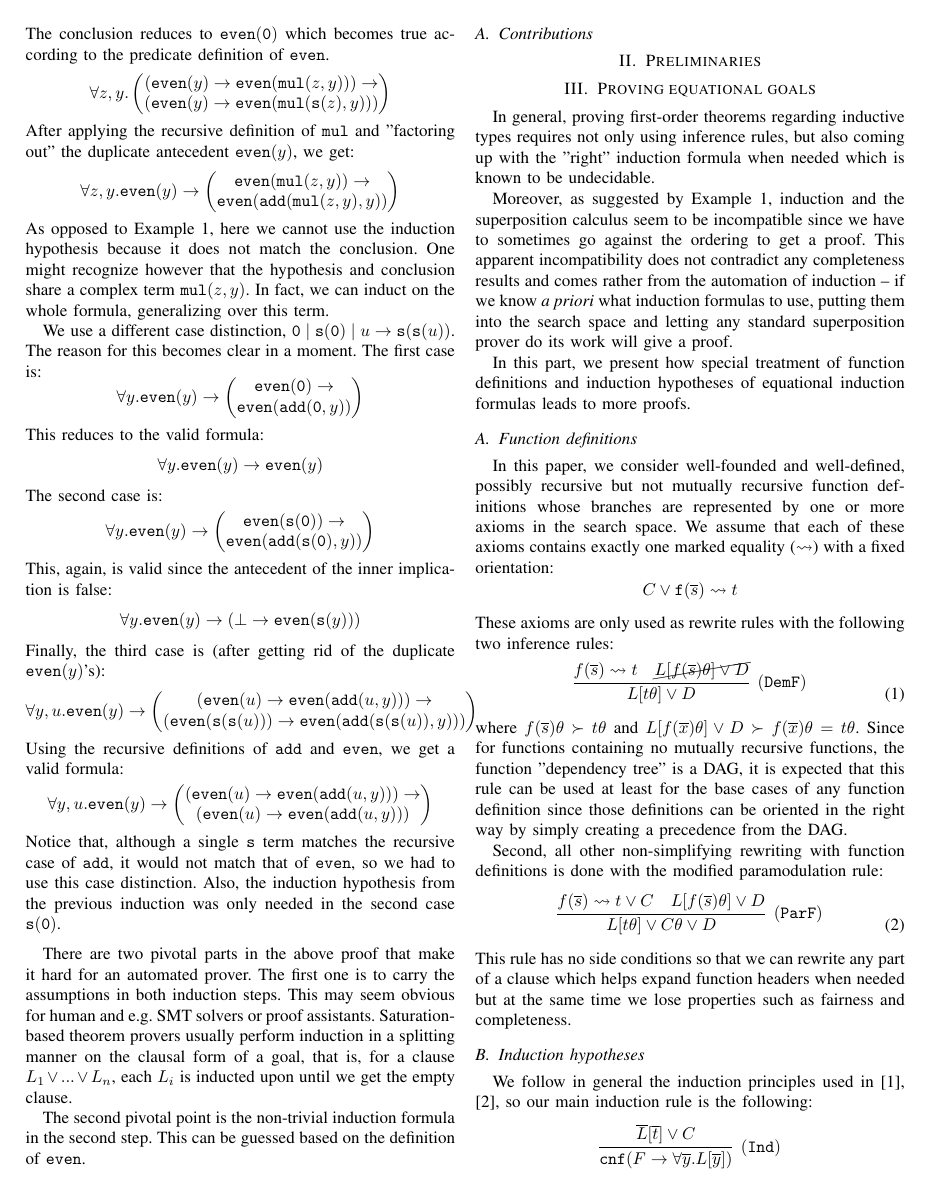
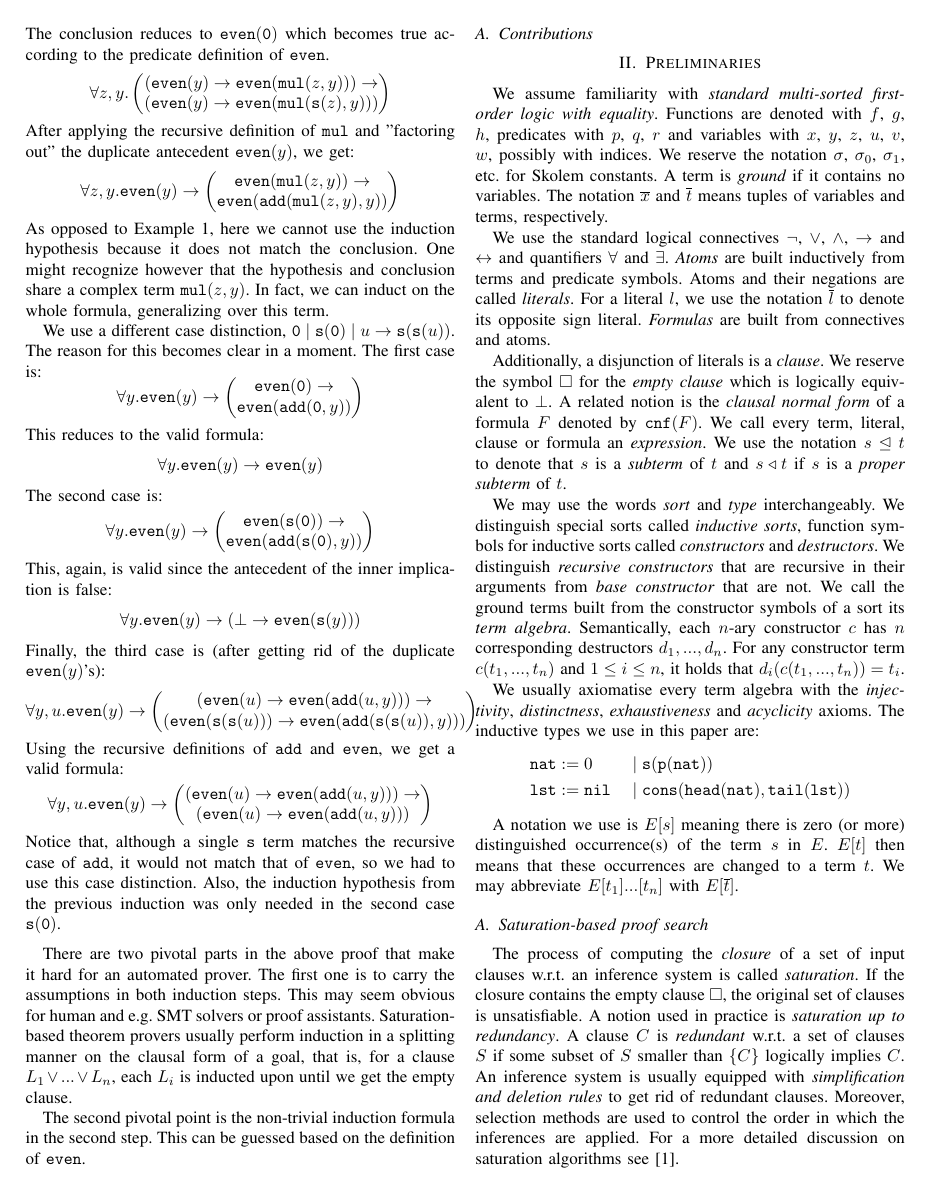
Before and after one commit to mezpusz/mhajdu-papers, a LaTeX paper (fmcad21/paper.tex, which reads fmcad21/preliminaries.tex): page 2 of 5. Compiled offline with pdfLaTeX.

Commit message:
Add initial preliminaries

```diff
--- a/fmcad21/preliminaries.tex
+++ b/fmcad21/preliminaries.tex
@@ -1 +1,23 @@
 % !TeX root = ./paper.tex
+
+We assume familiarity with \textit{standard multi-sorted first-order logic with equality}. Functions are denoted with $f$, $g$, $h$, predicates with $p$, $q$, $r$ and variables with $x$, $y$, $z$, $u$, $v$, $w$, possibly with indices. We reserve the notation $\sigma$, $\sigma_0$, $\sigma_1$, etc. for Skolem constants. A term is \textit{ground} if it contains no variables. The notation $\overline{x}$ and $\overline{t}$ means tuples of variables and terms, respectively.
+
+We use the standard logical connectives $\neg$, $\lor$, $\land$, $\rightarrow$ and $\leftrightarrow$ and quantifiers $\forall$ and $\exists$. \textit{Atoms} are built inductively from terms and predicate symbols. Atoms and their negations are called \textit{literals}. For a literal $l$, we use the notation $\overline{l}$ to denote its opposite sign literal. \textit{Formulas} are built from connectives and atoms.
+
+Additionally, a disjunction of literals is a \textit{clause}. We reserve the symbol $\square$ for the \textit{empty clause} which is logically equivalent to $\bot$. A related notion is the \textit{clausal normal form} of a formula $F$ denoted by $\mathtt{cnf}(F)$. We call every term, literal, clause or formula an \textit{expression}. We use the notation $s\trianglelefteq t$ to denote that $s$ is a \textit{subterm} of $t$ and $s\triangleleft t$ if $s$ is a \textit{proper subterm} of $t$.
+
+We may use the words \textit{sort} and \textit{type} interchangeably. We distinguish special sorts called \textit{inductive sorts}, function symbols for inductive sorts called \textit{constructors} and \textit{destructors}. We distinguish \textit{recursive constructors} that are recursive in their arguments from \textit{base constructor} that are not. We call the ground terms built from the constructor symbols of a sort its \textit{term algebra}. Semantically, each $n$-ary constructor $c$ has $n$ corresponding destructors $d_1,...,d_n$. For any constructor term $c(t_1,...,t_n)$ and $1\le i\le n$, it holds that $d_i(c(t_1,...,t_n))=t_i$.
+
+We usually axiomatise every term algebra with the \textit{injectivity}, \textit{distinctness}, \textit{exhaustiveness} and \textit{acyclicity} axioms. The inductive types we use in this paper are:
+$$\begin{aligned}\nat&:=0 &&\mid \suc(\pre(\nat))\\
+\lst&:=\nil&&\mid\cons(\head(\nat),\tail(\lst))\end{aligned}$$
+%\btree&:=\bnil &&\mid \bnode(\bleft(\btree),\bval(\nat),\bright(\btree))
+
+A notation we use is $E[s]$ meaning there is zero (or more) distinguished occurrence(s) of the term $s$ in $E$. $E[t]$ then means that these occurrences are changed to a term $t$. We may abbreviate $E[t_1]...[t_n]$ with $E[\overline{t}]$.
+
+\subsection{Saturation-based proof search}
+The process of computing the \textit{closure} of a set of input clauses w.r.t. an inference system is called \textit{saturation}. If the closure contains the empty clause $\square$, the original set of clauses is unsatisfiable. A notion used in practice is \textit{saturation up to redundancy}. A clause $C$ is \textit{redundant} w.r.t. a set of clauses $S$ if some subset of $S$ smaller than $\{C\}$ logically implies $C$. An inference system is usually equipped with \textit{simplification and deletion rules} to get rid of redundant clauses. Moreover, selection methods are used to control the order in which the inferences are applied. For a more detailed discussion on saturation algorithms see \cite{cav13}.
+
+Most state-of-the-art first-order theorem provers like E, Vampire or ZipperPosition employing saturation-based proof search use the \textit{superposition calculus} \cite{handbookofar}. The superposition calculus is \textit{sound} and \textit{refutationally complete} which means for any unsatisfiable formula set -- given enough resources --, the empty clause can be derived.
+
+For the completeness a simplification term ordering $\succ$ of terms is needed (e.g. KBO, LPO) which is extended to literals and clauses with the multiset-extension. We will abuse notation and use the same symbol $\succ$ to denote the original ordering and its extensions.
```
